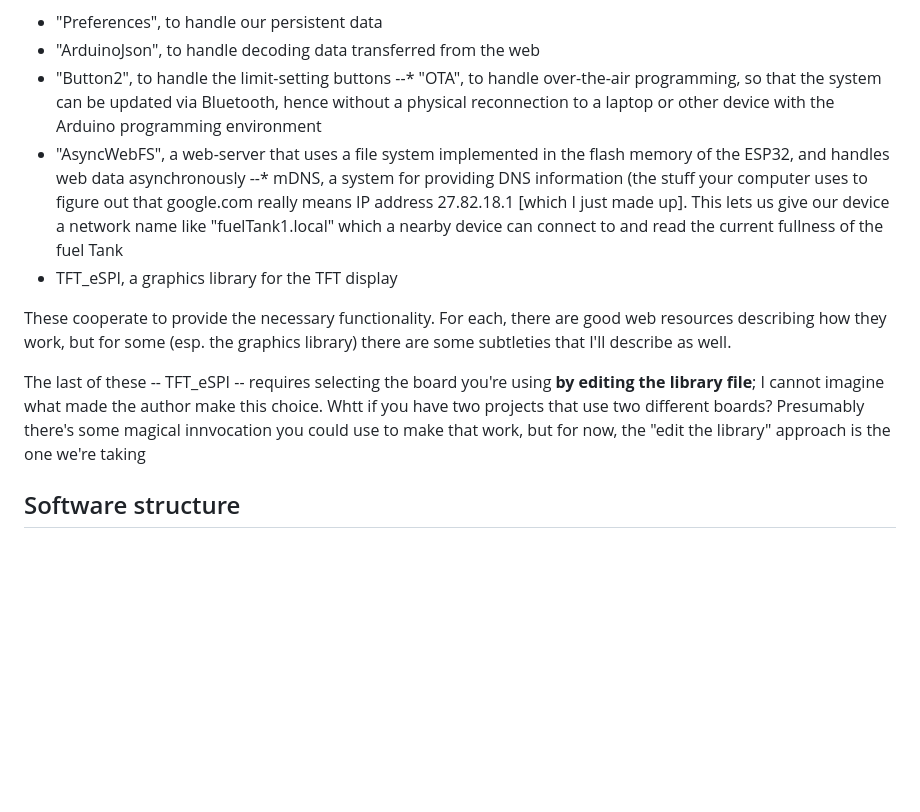
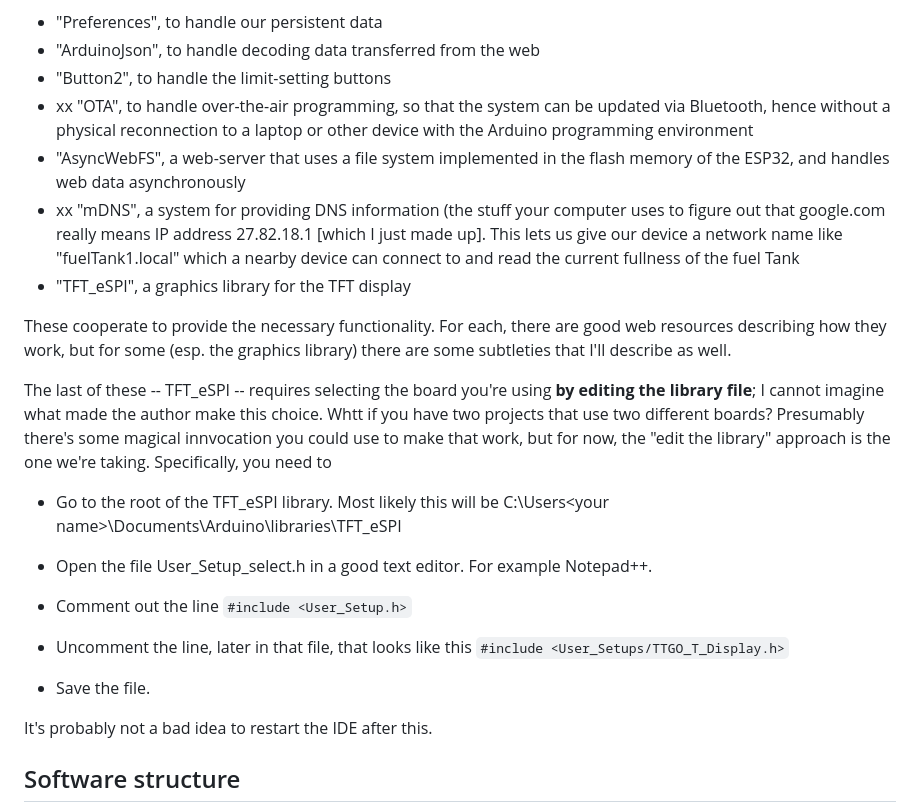
Before and after one commit to spike7638/TankSensor, a Markdown page: README.md, the part around the change. Rendered like a GitHub page; blank space fills up the shorter version.

Commit message:
Update README.md
Explain how to get the driver working with the particular display we use.

````diff
--- a/README.md
+++ b/README.md
@@ -122,14 +122,26 @@ The project involves several libraries. A really useful "getting started" bunch
 * "Preferences", to handle our persistent data
 * "ArduinoJson", to handle decoding data transferred from the web
 * "Button2", to handle the limit-setting buttons
---* "OTA", to handle over-the-air programming, so that the system can be updated via Bluetooth, hence without a physical reconnection to a laptop or other device with the Arduino programming environment
+* xx "OTA", to handle over-the-air programming, so that the system can be updated via Bluetooth, hence without a physical reconnection to a laptop or other device with the Arduino programming environment
 * "AsyncWebFS", a web-server that uses a file system implemented in the flash memory of the ESP32, and handles web data asynchronously
---* mDNS, a system for providing DNS information (the stuff your computer uses to figure out that google.com really means IP address 27.82.18.1 [which I just made up]. This lets us give our device a network name like "fuelTank1.local" which a nearby device can connect to and read the current fullness of the fuel Tank
-* TFT_eSPI, a graphics library for the TFT display
+* xx "mDNS", a system for providing DNS information (the stuff your computer uses to figure out that google.com really means IP address 27.82.18.1 [which I just made up]. This lets us give our device a network name like "fuelTank1.local" which a nearby device can connect to and read the current fullness of the fuel Tank
+* "TFT_eSPI", a graphics library for the TFT display
 
 These cooperate to provide the necessary functionality. For each, there are good web resources describing how they work, but for some (esp. the graphics library) there are some subtleties that I'll describe as well.
 
-The last of these -- TFT_eSPI -- requires selecting the board you're using **by editing the library file**; I cannot imagine what made the author make this choice. Whtt if you have two projects that use two different boards? Presumably there's some magical innvocation you could use to make that work, but for now, the "edit the library" approach is the one we're taking
+The last of these -- TFT_eSPI -- requires selecting the board you're using **by editing the library file**; I cannot imagine what made the author make this choice. Whtt if you have two projects that use two different boards? Presumably there's some magical innvocation you could use to make that work, but for now, the "edit the library" approach is the one we're taking. Specifically, you need to
+
+* Go to the root of the TFT_eSPI library. Most likely this will be C:\Users\<your name>\Documents\Arduino\libraries\TFT_eSPI
+
+* Open the file User_Setup_select.h in a good text editor. For example Notepad++.
+
+* Comment out the line `#include <User_Setup.h>`
+
+* Uncomment the line, later in that file, that looks like this `#include <User_Setups/TTGO_T_Display.h>`
+
+* Save the file.
+
+It's probably not a bad idea to restart the IDE after this.
 
 ## Software structure
 In ```TankSensor.ino```, in ```setup()```, we establish a few constants (e.g., how long to display the depth meter after a touch on the touch-sensor) and then initialize the various contributing components:
````
